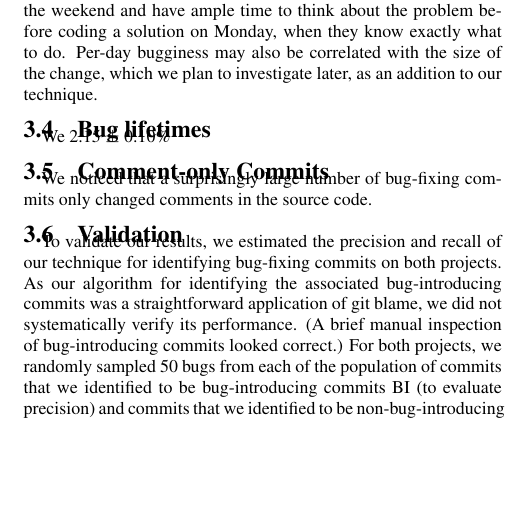
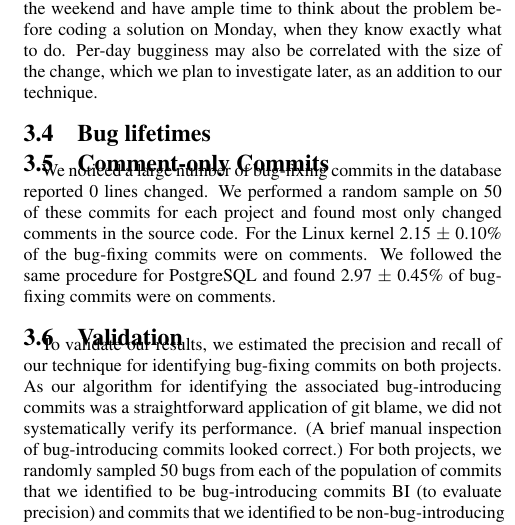
Before and after one commit to eyolfson/scc, a LaTeX paper (msr-2010/paper.tex, which reads msr-2010/results.tex): part of one column of page 8 of 9, cut so that both start at the same text, the shorter picture padded with empty space. Compiled offline with pdfLaTeX.

Commit message:
Results on comments.

```diff
--- a/msr-2010/results.tex
+++ b/msr-2010/results.tex
@@ -366,12 +366,15 @@ be correlated with the size of the change, which we plan to investigate
 later, as an addition to our technique.
 
 \subsection{Bug lifetimes}
-We
-2.15~$\pm$~0.10\%
 
 \subsection{Comment-only Commits}
-We noticed that a surprisingly large number of bug-fixing commits only
-changed comments in the source code.
+We noticed a large number of bug-fixing commits in the database
+reported 0 lines changed. We performed a random sample on 50 of these
+commits for each project and found most only changed comments in the
+source code. For the Linux kernel 2.15~$\pm$~0.10\% of the bug-fixing
+commits were on comments. We followed the same procedure for
+PostgreSQL and found 2.97~$\pm$~0.45\% of bug-fixing commits were on
+comments.
 
 %% We also noted that approximately 7.7\% of the bug fixes for Linux were
 %% purely for comments, indicating that developers spend a non-trivial
```
